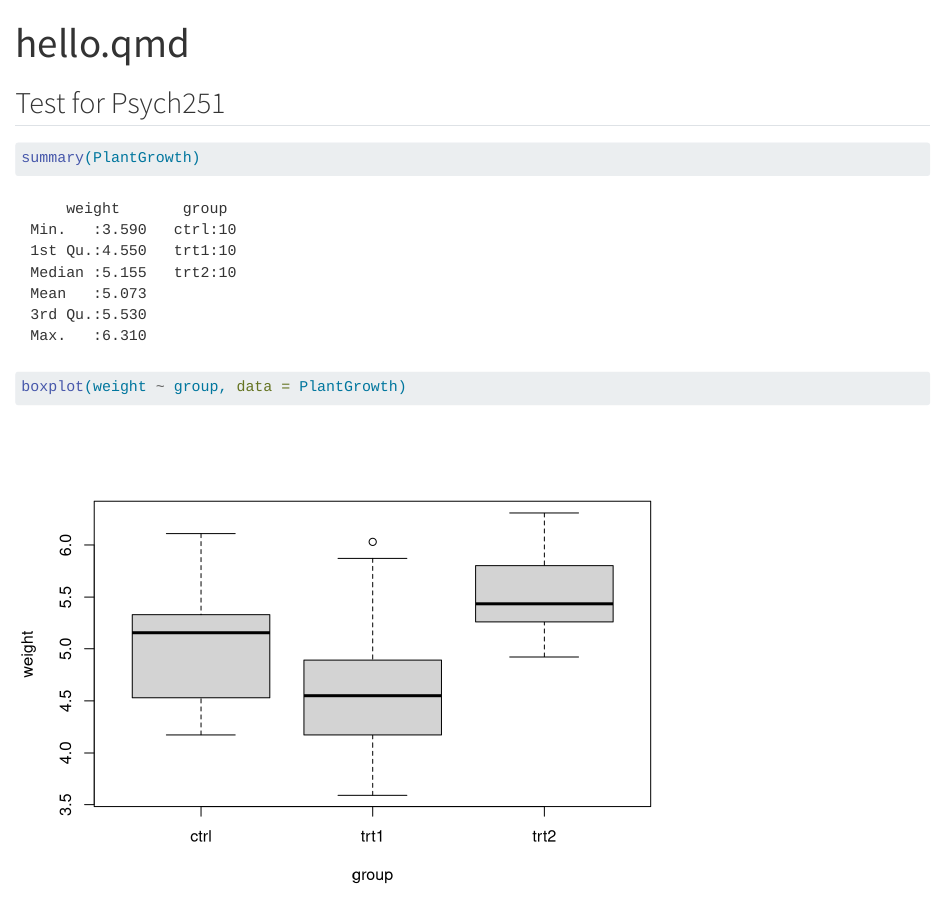
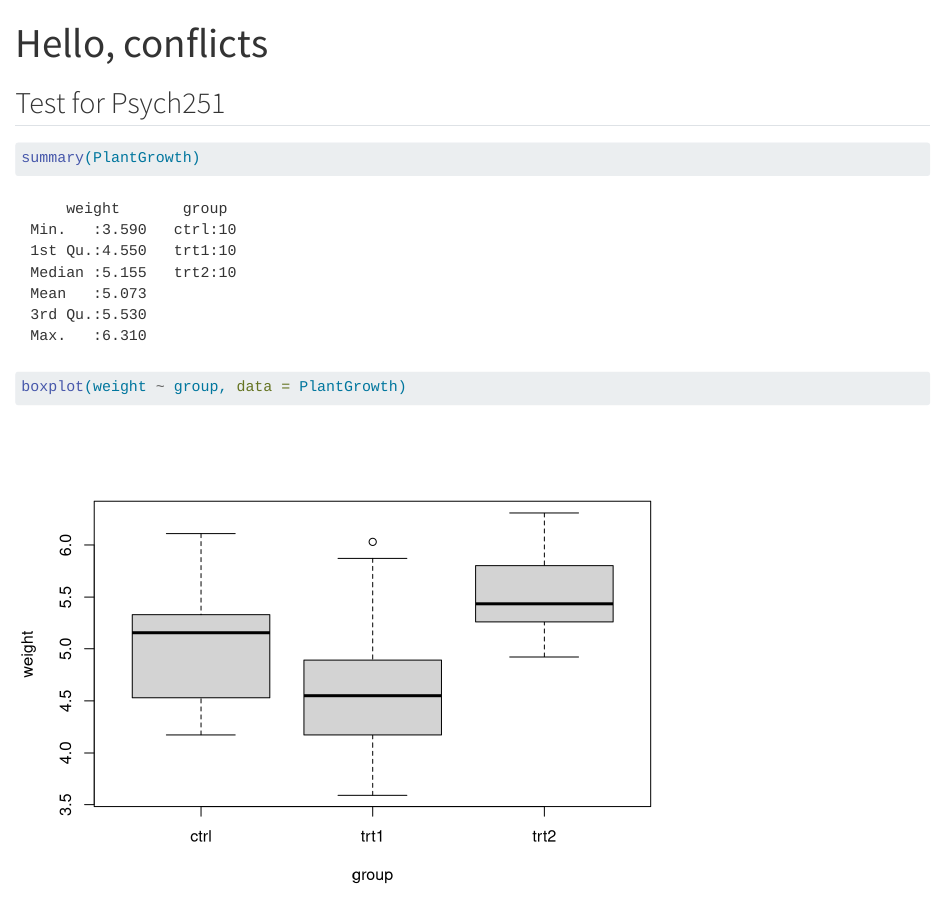
Before and after one commit to jaygorr/psych251-ps1, a Quarto document (hello.qmd): the page in a window 1100 px wide, from its top. Rendered offline with R 4.5, knitr and Pandoc in place of Quarto, with nearby package versions.

Commit message:
Change title to Hello, conflicts

```diff
--- a/hello.qmd
+++ b/hello.qmd
@@ -1,5 +1,5 @@
 ---
-title: "hello.qmd"
+title: "Hello, conflicts"
 format: html
 editor: visual
 ---
```
